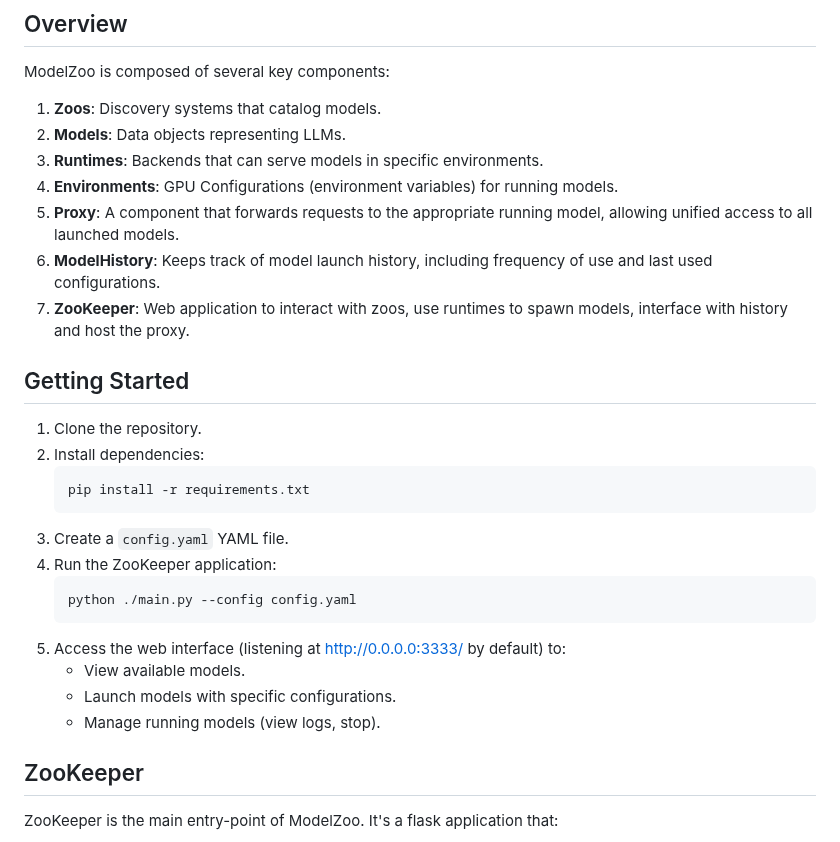
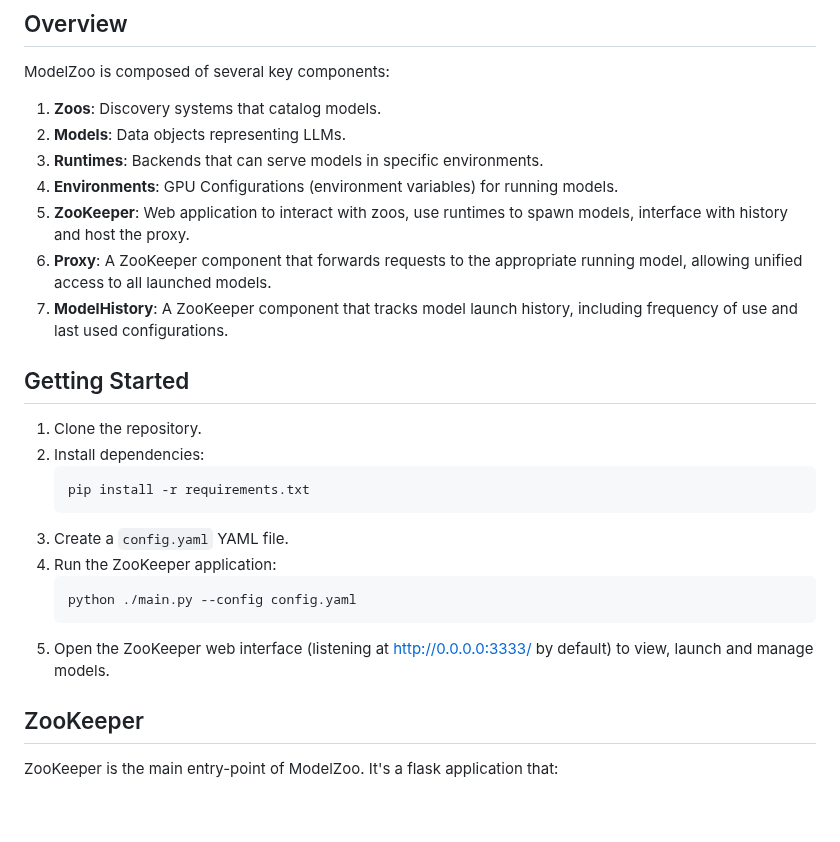
Before and after one commit to the-crypt-keeper/modelzoo, a Markdown page: README.md, the part around the change. Rendered like a GitHub page; blank space fills up the shorter version.

Commit message:
feat: Restructure README to clarify ModelZoo components

````diff
--- a/README.md
+++ b/README.md
@@ -10,9 +10,9 @@ ModelZoo is composed of several key components:
 2. **Models**: Data objects representing LLMs.
 3. **Runtimes**: Backends that can serve models in specific environments.
 4. **Environments**: GPU Configurations (environment variables) for running models.
-5. **Proxy**: A component that forwards requests to the appropriate running model, allowing unified access to all launched models.
-6. **ModelHistory**: Keeps track of model launch history, including frequency of use and last used configurations.
-7. **ZooKeeper**: Web application to interact with zoos, use runtimes to spawn models, interface with history and host the proxy.
+5. **ZooKeeper**: Web application to interact with zoos, use runtimes to spawn models, interface with history and host the proxy.
+6. **Proxy**: A ZooKeeper component that forwards requests to the appropriate running model, allowing unified access to all launched models.
+7. **ModelHistory**: A ZooKeeper component that tracks model launch history, including frequency of use and last used configurations.
 
 ## Getting Started
 
@@ -26,10 +26,7 @@ ModelZoo is composed of several key components:
    ```
    python ./main.py --config config.yaml
    ```
-5. Access the web interface (listening at http://0.0.0.0:3333/ by default) to:
-   - View available models.
-   - Launch models with specific configurations.
-   - Manage running models (view logs, stop).
+5. Open the ZooKeeper web interface (listening at http://0.0.0.0:3333/ by default) to view, launch and manage models.
 
 ## ZooKeeper
 
````
